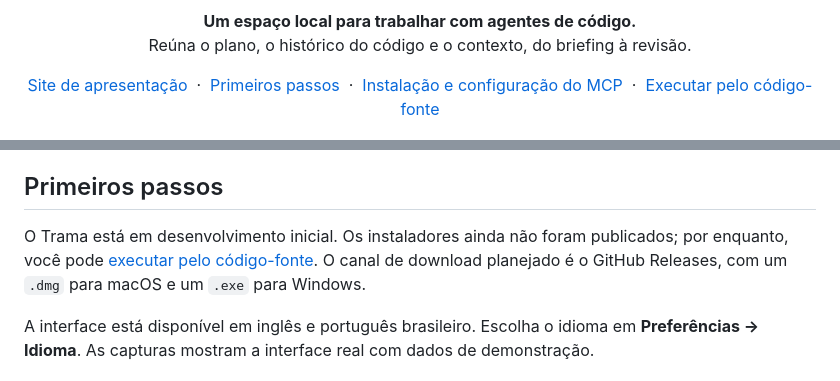
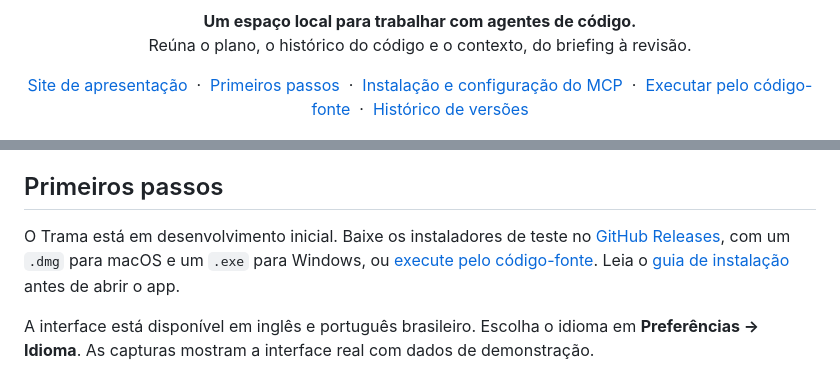
Before and after one commit to builtbyajax/Trama, a Markdown page: README.pt-BR.md, 2 parts joined by grey strips. Drawn GitHub-style.

Commit message:
docs: add a user-facing changelog
- Record the published workspace and goal features and unreleased fixes
- Link the version history and available test installers from both READMEs

```diff
--- a/README.pt-BR.md
+++ b/README.pt-BR.md
@@ -15,7 +15,8 @@
   <a href="https://trama.ajaxdev.com.br/pt/">Site de apresentação</a> &nbsp;·&nbsp;
   <a href="#primeiros-passos">Primeiros passos</a> &nbsp;·&nbsp;
   <a href="docs/installation.pt-BR.md">Instalação e configuração do MCP</a> &nbsp;·&nbsp;
-  <a href="#desenvolvimento">Executar pelo código-fonte</a>
+  <a href="#desenvolvimento">Executar pelo código-fonte</a> &nbsp;·&nbsp;
+  <a href="CHANGELOG.md">Histórico de versões</a>
 </p>
 
 ![Quadro do Trama com tarefas atribuídas à pessoa ou ao agente em quatro colunas](docs/images/pt-BR/board.png)
@@ -28,7 +29,7 @@ Escreva o briefing, anexe o contexto e coloque a tarefa na fila do agente. O Tra
 
 ## Primeiros passos
 
-O Trama está em desenvolvimento inicial. Os instaladores ainda não foram publicados; por enquanto, você pode [executar pelo código-fonte](#desenvolvimento). O canal de download planejado é o GitHub Releases, com um `.dmg` para macOS e um `.exe` para Windows.
+O Trama está em desenvolvimento inicial. Baixe os instaladores de teste no [GitHub Releases](https://github.com/builtbyajax/Trama/releases), com um `.dmg` para macOS e um `.exe` para Windows, ou [execute pelo código-fonte](#desenvolvimento). Leia o [guia de instalação](docs/installation.pt-BR.md) antes de abrir o app.
 
 A interface está disponível em inglês e português brasileiro. Escolha o idioma em **Preferências → Idioma**. As capturas mostram a interface real com dados de demonstração.
 
```
Also changed, not shown: CHANGELOG.md (added, +40 -0 lines), README.md (+3 -2 lines).
